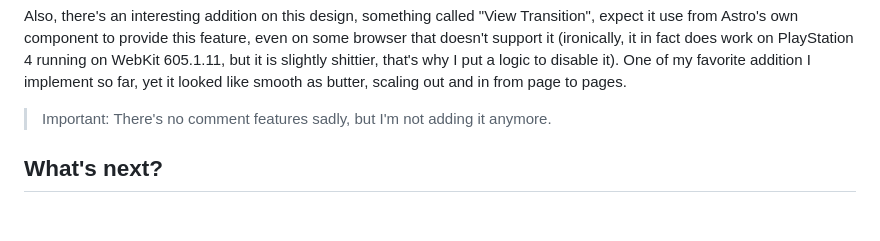
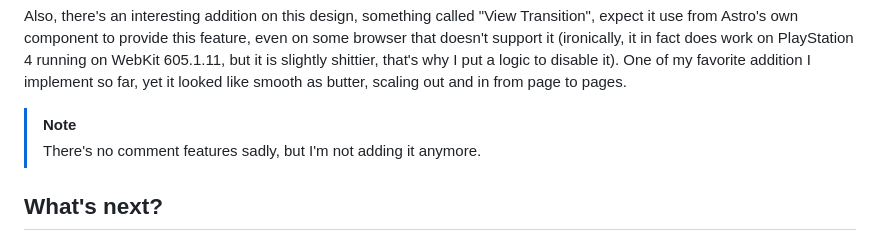
Before and after one commit to bloomdevelop/bloomdevelop.github.io, a Markdown page: src/posts/site-refresh.md, the part around the change. Rendered like a GitHub page; blank space fills up the shorter version.

Commit message:
edit: I forgor

```diff
--- a/src/posts/site-refresh.md
+++ b/src/posts/site-refresh.md
@@ -28,7 +28,8 @@ You might notice that the window decoration is different, its is because I'm not
 
 Also, there's an interesting addition on this design, something called "View Transition", expect it use from Astro's own component to provide this feature, even on some browser that doesn't support it (ironically, it in fact does work on PlayStation 4 running on WebKit 605.1.11, but it is slightly shittier, that's why I put a logic to disable it). One of my favorite addition I implement so far, yet it looked like smooth as butter, scaling out and in from page to pages.
 
-> Important: There's no comment features sadly, but I'm not adding it anymore.
+> [!NOTE]
+> There's no comment features sadly, but I'm not adding it anymore.
 
 ## What's next?
 
```
